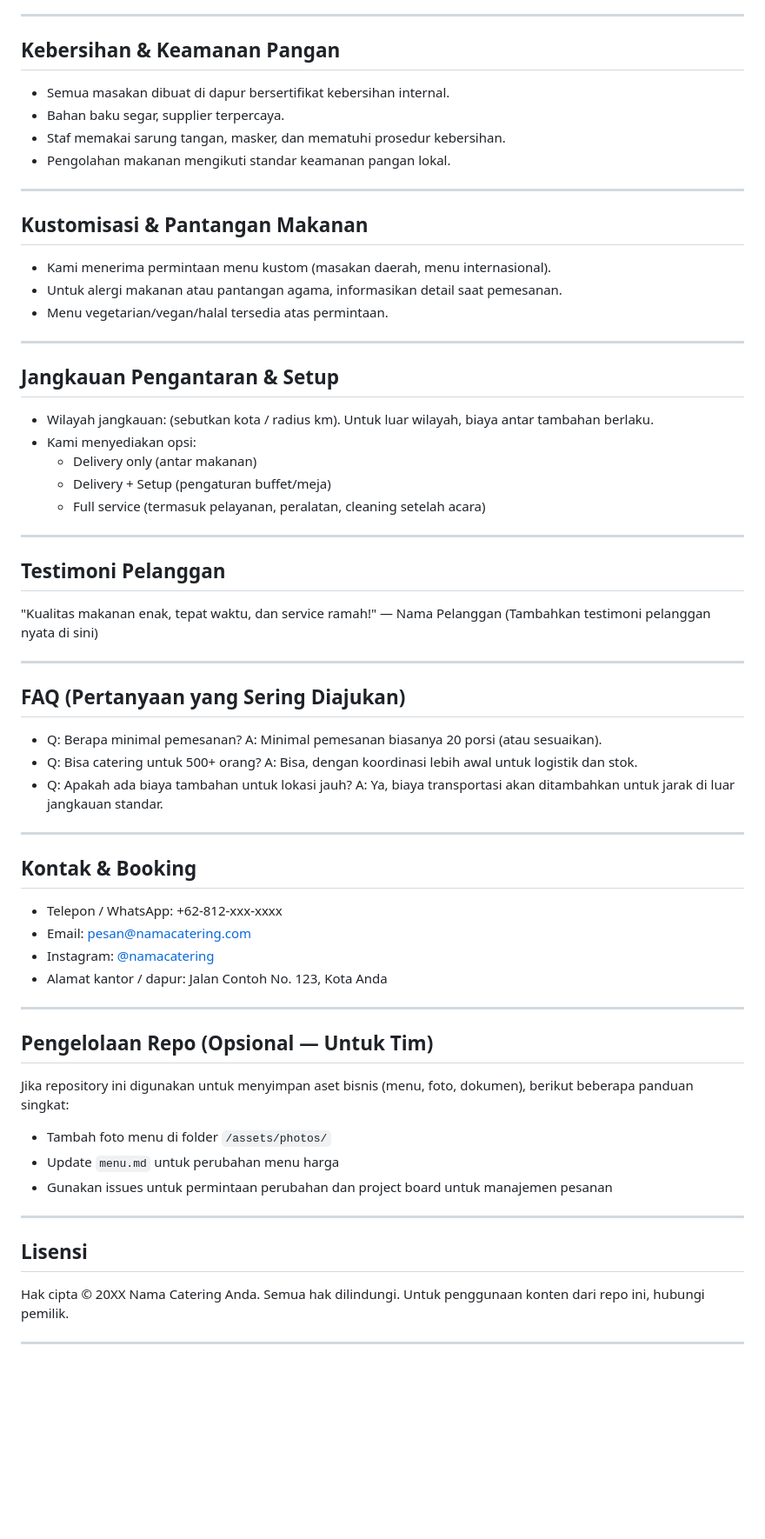
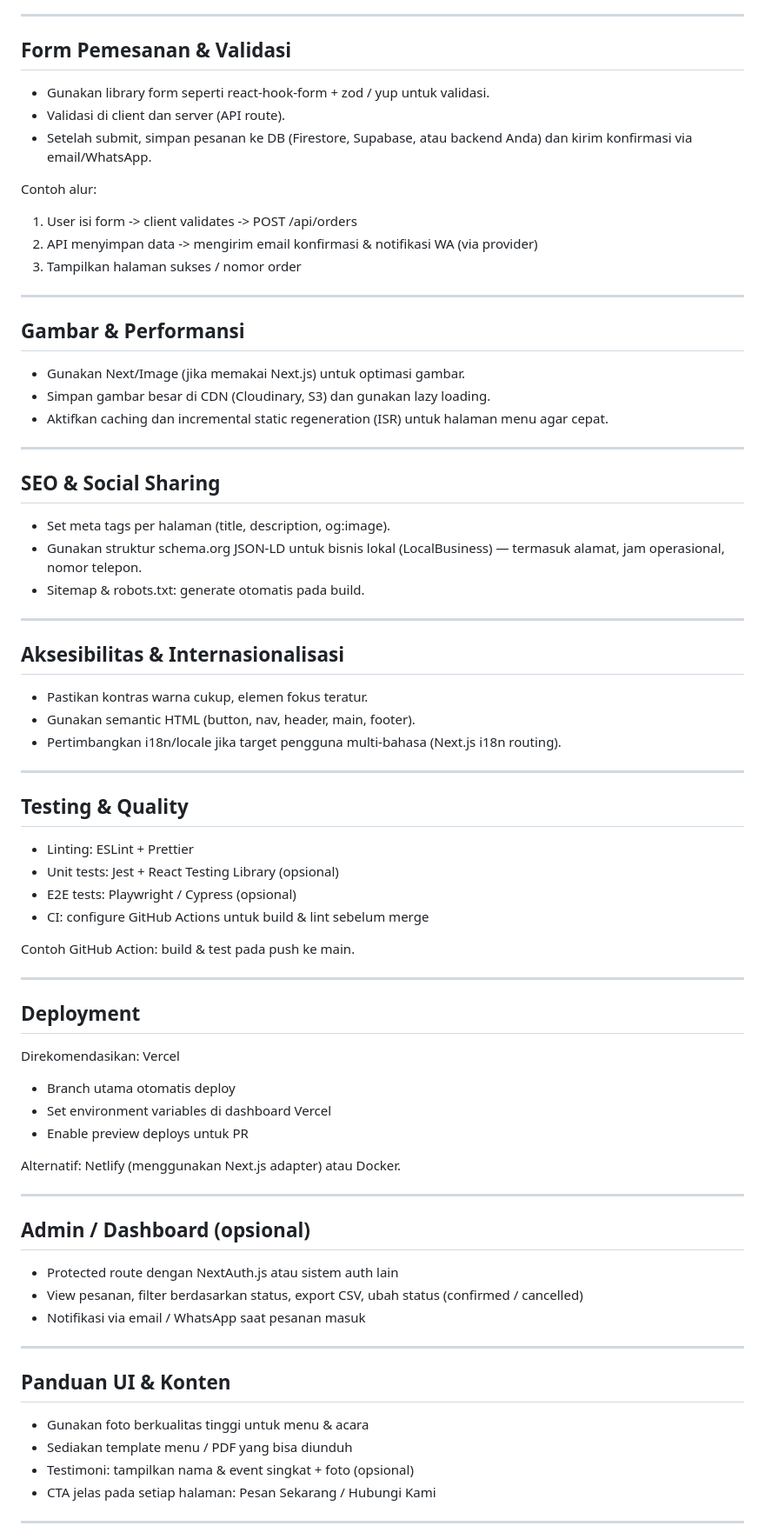
Before and after one commit to alpinneee/bisnis-catering, a Markdown page: README.md, the part around one of its changes. Shown at 87% size. Rendered like a GitHub page; blank space fills up the shorter version.

Commit message:
Revise README for catering website project
Updated README to reflect project specifics and features for the catering business website built with Next.js and Tailwind CSS.

```diff
--- a/README.md
+++ b/README.md
@@ -82,64 +144,71 @@ Catatan: Harga final tergantung jumlah porsi, lokasi pengantaran, kebutuhan pera
 
 ---
 
-## Kebersihan & Keamanan Pangan
-- Semua masakan dibuat di dapur bersertifikat kebersihan internal.
-- Bahan baku segar, supplier terpercaya.
-- Staf memakai sarung tangan, masker, dan mematuhi prosedur kebersihan.
-- Pengolahan makanan mengikuti standar keamanan pangan lokal.
+## Form Pemesanan & Validasi
+- Gunakan library form seperti react-hook-form + zod / yup untuk validasi.
+- Validasi di client dan server (API route).
+- Setelah submit, simpan pesanan ke DB (Firestore, Supabase, atau backend Anda) dan kirim konfirmasi via email/WhatsApp.
+
+Contoh alur:
+1. User isi form -> client validates -> POST /api/orders
+2. API menyimpan data -> mengirim email konfirmasi & notifikasi WA (via provider)
+3. Tampilkan halaman sukses / nomor order
 
 ---
 
-## Kustomisasi & Pantangan Makanan
-- Kami menerima permintaan menu kustom (masakan daerah, menu internasional).
-- Untuk alergi makanan atau pantangan agama, informasikan detail saat pemesanan.
-- Menu vegetarian/vegan/halal tersedia atas permintaan.
+## Gambar & Performansi
+- Gunakan Next/Image (jika memakai Next.js) untuk optimasi gambar.
+- Simpan gambar besar di CDN (Cloudinary, S3) dan gunakan lazy loading.
+- Aktifkan caching dan incremental static regeneration (ISR) untuk halaman menu agar cepat.
 
 ---
 
-## Jangkauan Pengantaran & Setup
-- Wilayah jangkauan: (sebutkan kota / radius km). Untuk luar wilayah, biaya antar tambahan berlaku.
-- Kami menyediakan opsi:
-  - Delivery only (antar makanan)
-  - Delivery + Setup (pengaturan buffet/meja)
-  - Full service (termasuk pelayanan, peralatan, cleaning setelah acara)
+## SEO & Social Sharing
+- Set meta tags per halaman (title, description, og:image).
+- Gunakan struktur schema.org JSON-LD untuk bisnis lokal (LocalBusiness) — termasuk alamat, jam operasional, nomor telepon.
+- Sitemap & robots.txt: generate otomatis pada build.
 
 ---
 
-## Testimoni Pelanggan
-"Kualitas makanan enak, tepat waktu, dan service ramah!" — Nama Pelanggan
-(Tambahkan testimoni pelanggan nyata di sini)
+## Aksesibilitas & Internasionalisasi
+- Pastikan kontras warna cukup, elemen fokus teratur.
+- Gunakan semantic HTML (button, nav, header, main, footer).
+- Pertimbangkan i18n/locale jika target pengguna multi-bahasa (Next.js i18n routing).
 
 ---
 
-## FAQ (Pertanyaan yang Sering Diajukan)
-- Q: Berapa minimal pemesanan?
-  A: Minimal pemesanan biasanya 20 porsi (atau sesuaikan).
-- Q: Bisa catering untuk 500+ orang?
-  A: Bisa, dengan koordinasi lebih awal untuk logistik dan stok.
-- Q: Apakah ada biaya tambahan untuk lokasi jauh?
-  A: Ya, biaya transportasi akan ditambahkan untuk jarak di luar jangkauan standar.
+## Testing & Quality
+- Linting: ESLint + Prettier
+- Unit tests: Jest + React Testing Library (opsional)
+- E2E tests: Playwright / Cypress (opsional)
+- CI: configure GitHub Actions untuk build & lint sebelum merge
+
+Contoh GitHub Action: build & test pada push ke main.
 
 ---
 
-## Kontak & Booking
-- Telepon / WhatsApp: +62-812-xxx-xxxx
-- Email: pesan@namacatering.com
-- Instagram: [@namacatering](https://instagram.com/namacatering)
-- Alamat kantor / dapur: Jalan Contoh No. 123, Kota Anda
+## Deployment
+Direkomendasikan: Vercel
+- Branch utama otomatis deploy
+- Set environment variables di dashboard Vercel
+- Enable preview deploys untuk PR
+
+Alternatif: Netlify (menggunakan Next.js adapter) atau Docker.
 
 ---
 
-## Pengelolaan Repo (Opsional — Untuk Tim)
-Jika repository ini digunakan untuk menyimpan aset bisnis (menu, foto, dokumen), berikut beberapa panduan singkat:
-- Tambah foto menu di folder `/assets/photos/`
-- Update `menu.md` untuk perubahan menu harga
-- Gunakan issues untuk permintaan perubahan dan project board untuk manajemen pesanan
+## Admin / Dashboard (opsional)
+- Protected route dengan NextAuth.js atau sistem auth lain
+- View pesanan, filter berdasarkan status, export CSV, ubah status (confirmed / cancelled)
+- Notifikasi via email / WhatsApp saat pesanan masuk
 
 ---
 
-## Lisensi
-Hak cipta © 20XX Nama Catering Anda. Semua hak dilindungi. Untuk penggunaan konten dari repo ini, hubungi pemilik.
+## Panduan UI & Konten
+- Gunakan foto berkualitas tinggi untuk menu & acara
+- Sediakan template menu / PDF yang bisa diunduh
+- Testimoni: tampilkan nama & event singkat + foto (opsional)
+- CTA jelas pada setiap halaman: Pesan Sekarang / Hubungi Kami
 
 ---
 
```
Also changed, not shown: other parts of README.md (+185 -65 lines).
